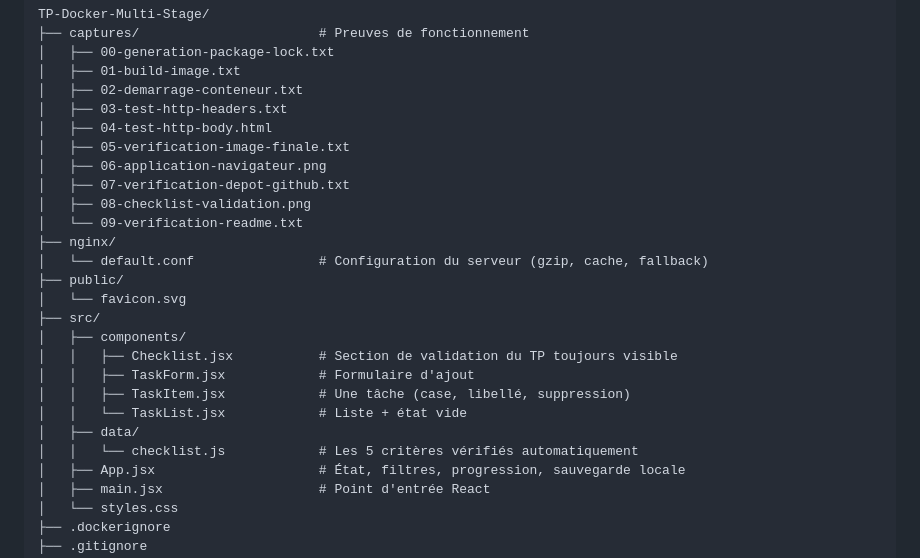
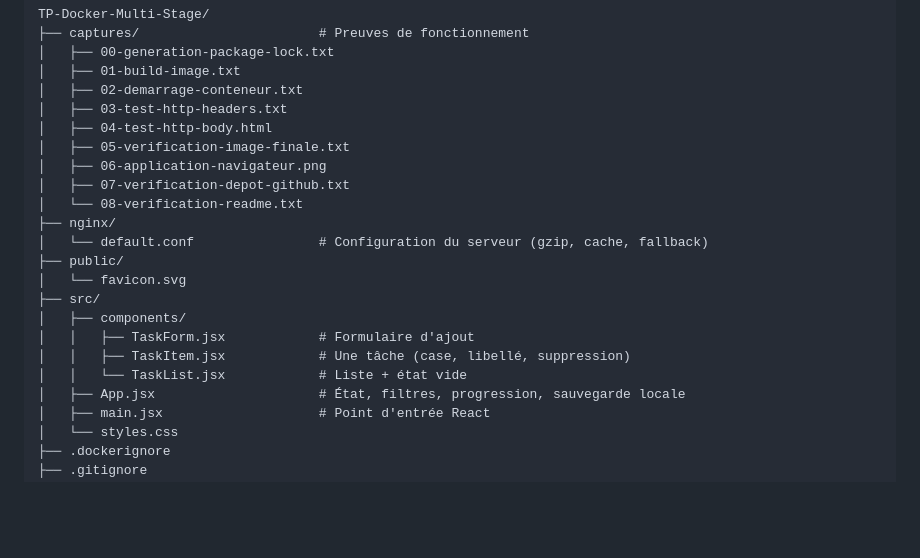
Before and after one commit to benoitvincent013-ship-it/TP-Docker-Multi-Stage, a Markdown page: README.md, the part around one of its changes. Drawn GitHub-style; blank space fills up the shorter version.

```diff
--- a/README.md
+++ b/README.md
@@ -71,20 +61,16 @@ TP-Docker-Multi-Stage/
 │   ├── 05-verification-image-finale.txt
 │   ├── 06-application-navigateur.png
 │   ├── 07-verification-depot-github.txt
-│   ├── 08-checklist-validation.png
-│   └── 09-verification-readme.txt
+│   └── 08-verification-readme.txt
 ├── nginx/
 │   └── default.conf                # Configuration du serveur (gzip, cache, fallback)
 ├── public/
 │   └── favicon.svg
 ├── src/
 │   ├── components/
-│   │   ├── Checklist.jsx           # Section de validation du TP toujours visible
 │   │   ├── TaskForm.jsx            # Formulaire d'ajout
 │   │   ├── TaskItem.jsx            # Une tâche (case, libellé, suppression)
 │   │   └── TaskList.jsx            # Liste + état vide
-│   ├── data/
-│   │   └── checklist.js            # Les 5 critères vérifiés automatiquement
 │   ├── App.jsx                     # État, filtres, progression, sauvegarde locale
 │   ├── main.jsx                    # Point d'entrée React
 │   └── styles.css
```
Also changed, not shown: other parts of README.md (+13 -32 lines), captures/06-application-navigateur.png, captures/08-checklist-validation.png (deleted), 13 other files.
